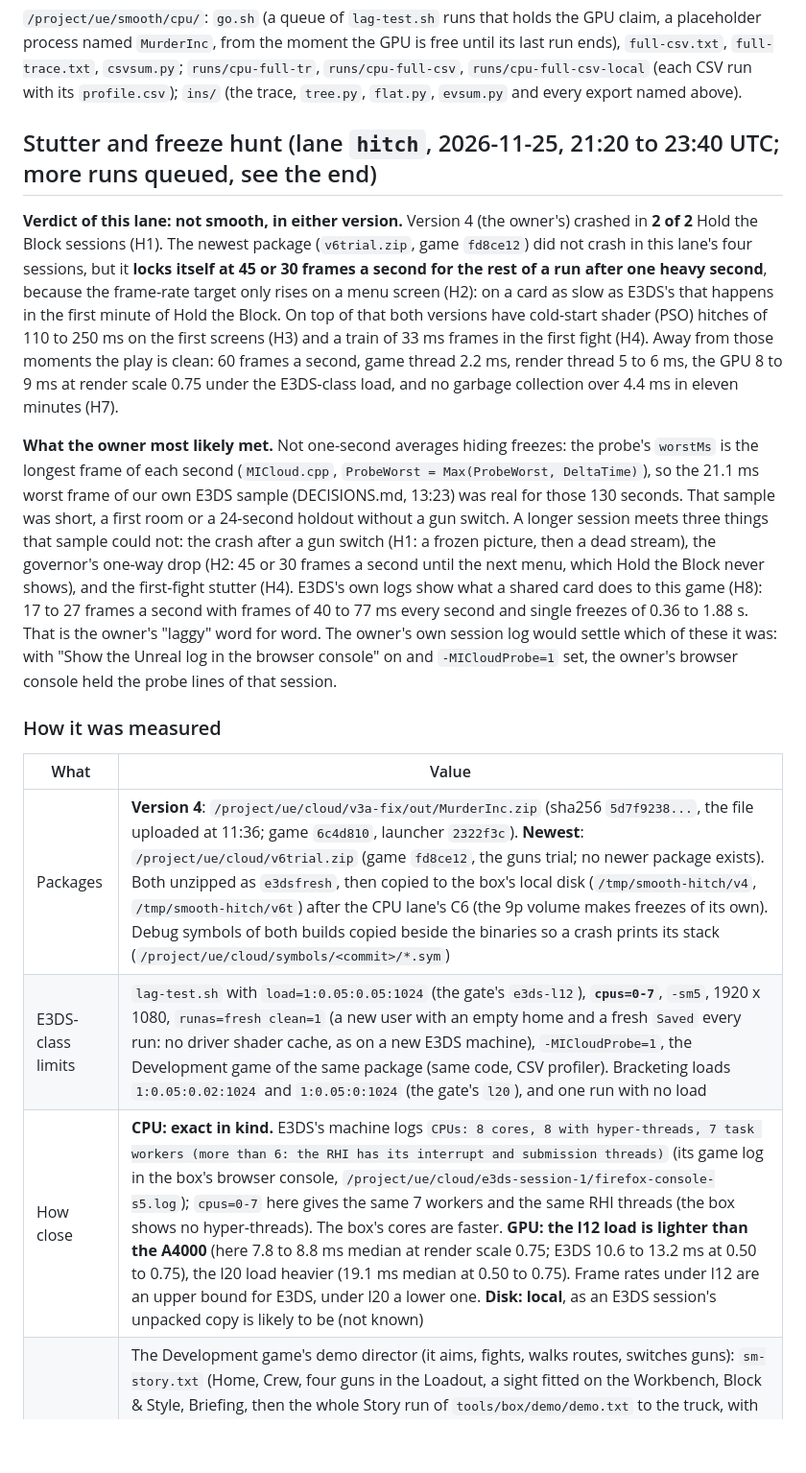
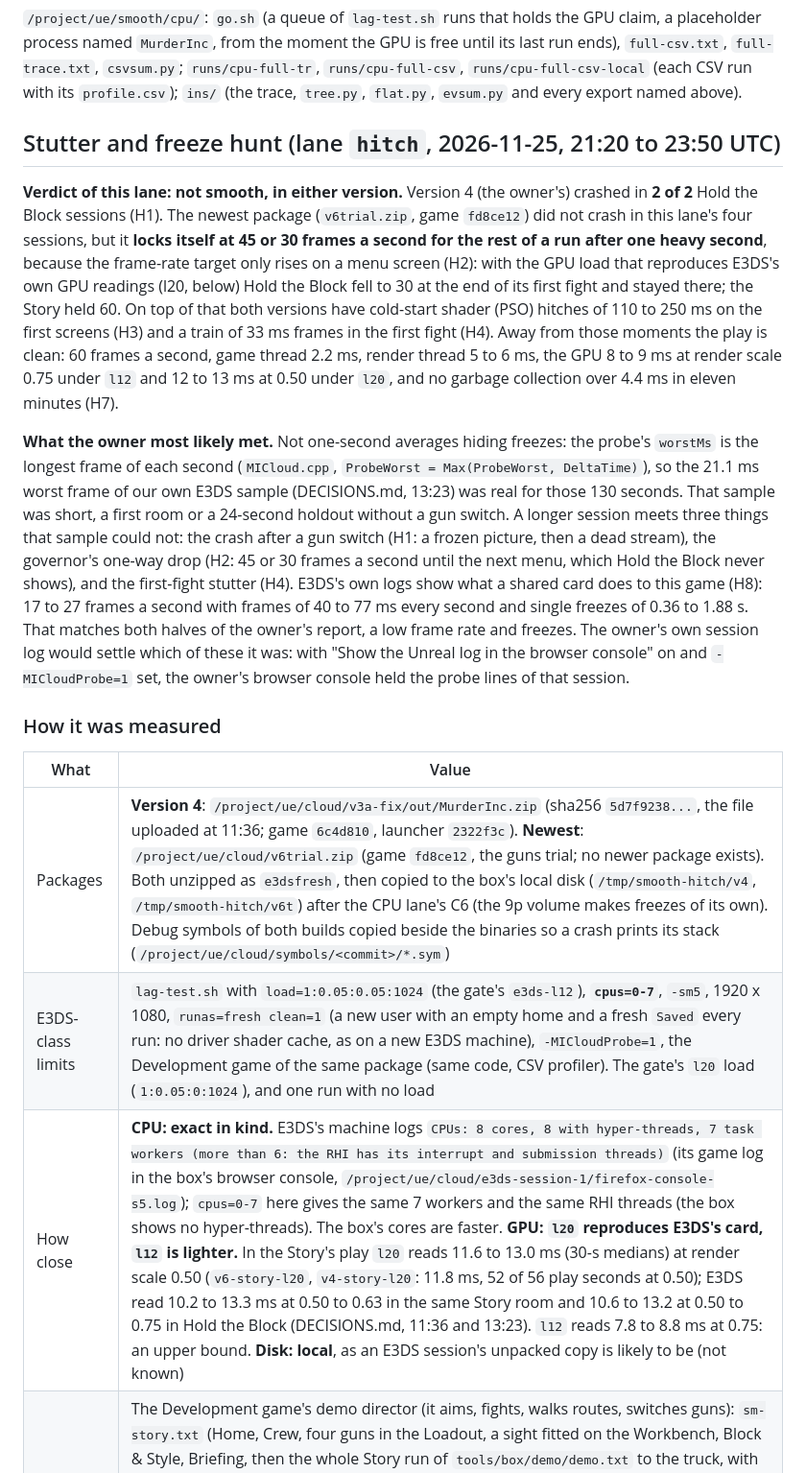
Before and after one commit to Teslalol305/MURDER-INC., a Markdown page: docs/unreal/SMOOTH.md, the part around one of its changes. Shown at 96% size. Rendered like a GitHub page; blank space fills up the shorter version.

```diff
--- a/docs/unreal/SMOOTH.md
+++ b/docs/unreal/SMOOTH.md
@@ -89,15 +89,15 @@ The GPU was never the limit (GPUTime average 7.8 ms, worst 24.6 ms once).
 `runs/cpu-full-tr`, `runs/cpu-full-csv`, `runs/cpu-full-csv-local` (each CSV run with its `profile.csv`); `ins/` (the trace,
 `tree.py`, `flat.py`, `evsum.py` and every export named above).
 
-## Stutter and freeze hunt (lane `hitch`, 2026-11-25, 21:20 to 23:40 UTC; more runs queued, see the end)
+## Stutter and freeze hunt (lane `hitch`, 2026-11-25, 21:20 to 23:50 UTC)
 
 **Verdict of this lane: not smooth, in either version.** Version 4 (the owner's) crashed in **2 of 2** Hold the Block
 sessions (H1). The newest package (`v6trial.zip`, game `fd8ce12`) did not crash in this lane's four sessions, but it
 **locks itself at 45 or 30 frames a second for the rest of a run after one heavy second**, because the frame-rate
-target only rises on a menu screen (H2): on a card as slow as E3DS's that happens in the first minute of Hold the
-Block. On top of that both versions have cold-start shader (PSO) hitches of 110 to 250 ms on the first screens (H3) and
-a train of 33 ms frames in the first fight (H4). Away from those moments the play is clean: 60 frames a second, game
-thread 2.2 ms, render thread 5 to 6 ms, the GPU 8 to 9 ms at render scale 0.75 under the E3DS-class load, and no garbage
+target only rises on a menu screen (H2): with the GPU load that reproduces E3DS's own GPU readings (l20, below) Hold the
+Block fell to 30 at the end of its first fight and stayed there; the Story held 60. On top of that both versions have
+cold-start shader (PSO) hitches of 110 to 250 ms on the first screens (H3) and a train of 33 ms frames in the first
+fight (H4). Away from those moments the play is clean: 60 frames a second, game thread 2.2 ms, render thread 5 to 6 ms, the GPU 8 to 9 ms at render scale 0.75 under `l12` and 12 to 13 ms at 0.50 under `l20`, and no garbage
 collection over 4.4 ms in eleven minutes (H7).
 
 **What the owner most likely met.** Not one-second averages hiding freezes: the probe's `worstMs` is the longest frame
@@ -107,7 +107,7 @@ without a gun switch. A longer session meets three things that sample could not:
 frozen picture, then a dead stream), the governor's one-way drop (H2: 45 or 30 frames a second until the next menu,
 which Hold the Block never shows), and the first-fight stutter (H4). E3DS's own logs show what a shared card does to
 this game (H8): 17 to 27 frames a second with frames of 40 to 77 ms every second and single freezes of 0.36 to
-1.88 s. That is the owner's "laggy" word for word. The owner's own session log would settle which of these it was: with
+1.88 s. That matches both halves of the owner's report, a low frame rate and freezes. The owner's own session log would settle which of these it was: with
 "Show the Unreal log in the browser console" on and `-MICloudProbe=1` set, the owner's browser console held the probe
 lines of that session.
 
@@ -116,8 +116,8 @@ lines of that session.
 | What | Value |
 |---|---|
 | Packages | **Version 4**: `/project/ue/cloud/v3a-fix/out/MurderInc.zip` (sha256 `5d7f9238...`, the file uploaded at 11:36; game `6c4d810`, launcher `2322f3c`). **Newest**: `/project/ue/cloud/v6trial.zip` (game `fd8ce12`, the guns trial; no newer package exists). Both unzipped as `e3dsfresh`, then copied to the box's local disk (`/tmp/smooth-hitch/v4`, `/tmp/smooth-hitch/v6t`) after the CPU lane's C6 (the 9p volume makes freezes of its own). Debug symbols of both builds copied beside the binaries so a crash prints its stack (`/project/ue/cloud/symbols/<commit>/*.sym`) |
-| E3DS-class limits | `lag-test.sh` with `load=1:0.05:0.05:1024` (the gate's `e3ds-l12`), **`cpus=0-7`**, `-sm5`, 1920 x 1080, `runas=fresh clean=1` (a new user with an empty home and a fresh `Saved` every run: no driver shader cache, as on a new E3DS machine), `-MICloudProbe=1`, the Development game of the same package (same code, CSV profiler). Bracketing loads `1:0.05:0.02:1024` and `1:0.05:0:1024` (the gate's `l20`), and one run with no load |
-| How close | **CPU: exact in kind.** E3DS's machine logs `CPUs: 8 cores, 8 with hyper-threads, 7 task workers (more than 6: the RHI has its interrupt and submission threads)` (its game log in the box's browser console, `/project/ue/cloud/e3ds-session-1/firefox-console-s5.log`); `cpus=0-7` here gives the same 7 workers and the same RHI threads (the box shows no hyper-threads). The box's cores are faster. **GPU: the l12 load is lighter than the A4000** (here 7.8 to 8.8 ms median at render scale 0.75; E3DS 10.6 to 13.2 ms at 0.50 to 0.75), the l20 load heavier (19.1 ms median at 0.50 to 0.75). Frame rates under l12 are an upper bound for E3DS, under l20 a lower one. **Disk: local**, as an E3DS session's unpacked copy is likely to be (not known) |
+| E3DS-class limits | `lag-test.sh` with `load=1:0.05:0.05:1024` (the gate's `e3ds-l12`), **`cpus=0-7`**, `-sm5`, 1920 x 1080, `runas=fresh clean=1` (a new user with an empty home and a fresh `Saved` every run: no driver shader cache, as on a new E3DS machine), `-MICloudProbe=1`, the Development game of the same package (same code, CSV profiler). The gate's `l20` load (`1:0.05:0:1024`), and one run with no load |
+| How close | **CPU: exact in kind.** E3DS's machine logs `CPUs: 8 cores, 8 with hyper-threads, 7 task workers (more than 6: the RHI has its interrupt and submission threads)` (its game log in the box's browser console, `/project/ue/cloud/e3ds-session-1/firefox-console-s5.log`); `cpus=0-7` here gives the same 7 workers and the same RHI threads (the box shows no hyper-threads). The box's cores are faster. **GPU: `l20` reproduces E3DS's card, `l12` is lighter.** In the Story's play `l20` reads 11.6 to 13.0 ms (30-s medians) at render scale 0.50 (`v6-story-l20`, `v4-story-l20`: 11.8 ms, 52 of 56 play seconds at 0.50); E3DS read 10.2 to 13.3 ms at 0.50 to 0.63 in the same Story room and 10.6 to 13.2 at 0.50 to 0.75 in Hold the Block (DECISIONS.md, 11:36 and 13:23). `l12` reads 7.8 to 8.8 ms at 0.75: an upper bound. **Disk: local**, as an E3DS session's unpacked copy is likely to be (not known) |
 | Player | The Development game's demo director (it aims, fights, walks routes, switches guns): `sm-story.txt` (Home, Crew, four guns in the Loadout, a sight fitted on the Workbench, Block & Style, Briefing, then the whole Story run of `tools/box/demo/demo.txt` to the truck, with switches to all four guns and reloads), `sm-hold.txt` (Hold the Block, seven fights, switches, reloads, a propane blast, about 4 minutes), `sm-long.txt` (Hold the Block, planned as 15 minutes: 26 fights, 26 switches, 26 reloads, 5 blasts; waves 1 to 5, up to 15 enemies; the director got through it in 11.4 minutes of play). God mode on (the runs must last; no rule changes). Plus the Shipping launcher's path with the Development game and the stream viewer pressing keys and clicking through every set-up screen and all four guns (`guns-keys.txt`, `-csvCaptureFrames=7800`) |
 | Per-frame data | CSV profile of every frame from the first second (`csvprofile start` in the script, or `-csvCaptureFrames`): FrameTime, game / render / RHI thread, GPU, the engine's `PSO/GraphicsPSOHitch`, `PSO/ComputePSOHitch`, `PSO/PSOMisses`, `FlushAsyncLoading` and `GC` events, exclusive timers. Read with `smooth_csv.py` (every frame over 25 ms with what the threads did and the events within 0.6 s) and `pso_frames.py` (the frames where a PSO was created at draw time, a GC or a synchronous load ran) |
 | Runs | `/project/ue/smooth/hitch/runs/<name>` on the box (each with `game.log`, the CSV, `summary.txt`, `others.log`), scripts in `/project/ue/smooth/hitch/scripts`, the queue runner `gated.sh` (holds the GPU claim, a placeholder named `MurderInc`, between its runs). Two runs were thrown away: the first `v4-story` started while seven `clang++` compiles and an editor had the box's CPUs (game thread 160 to 2,200 ms a frame, 2 to 20 fps: the box, not the game), and in `v4-story-paused` the viewer of version 4's scripted game got one video frame and left, which paused the game at 44 s (version 4's dev game is therefore run without a viewer, `viewer=0`) |
```
Also changed, not shown: other parts of docs/unreal/SMOOTH.md (+21 -10 lines), docs/unreal/shots/smooth-hitch-frames.jpg.
